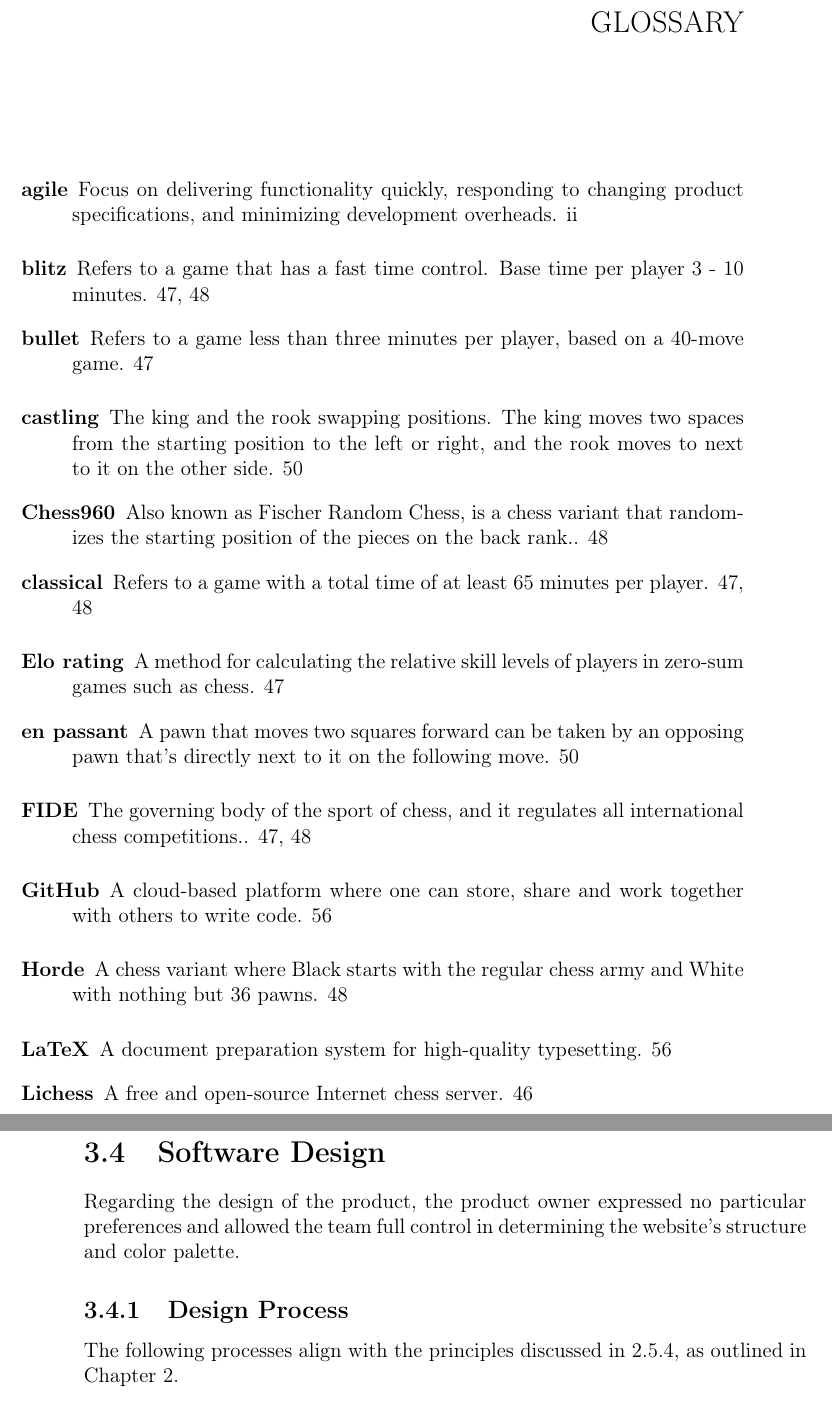
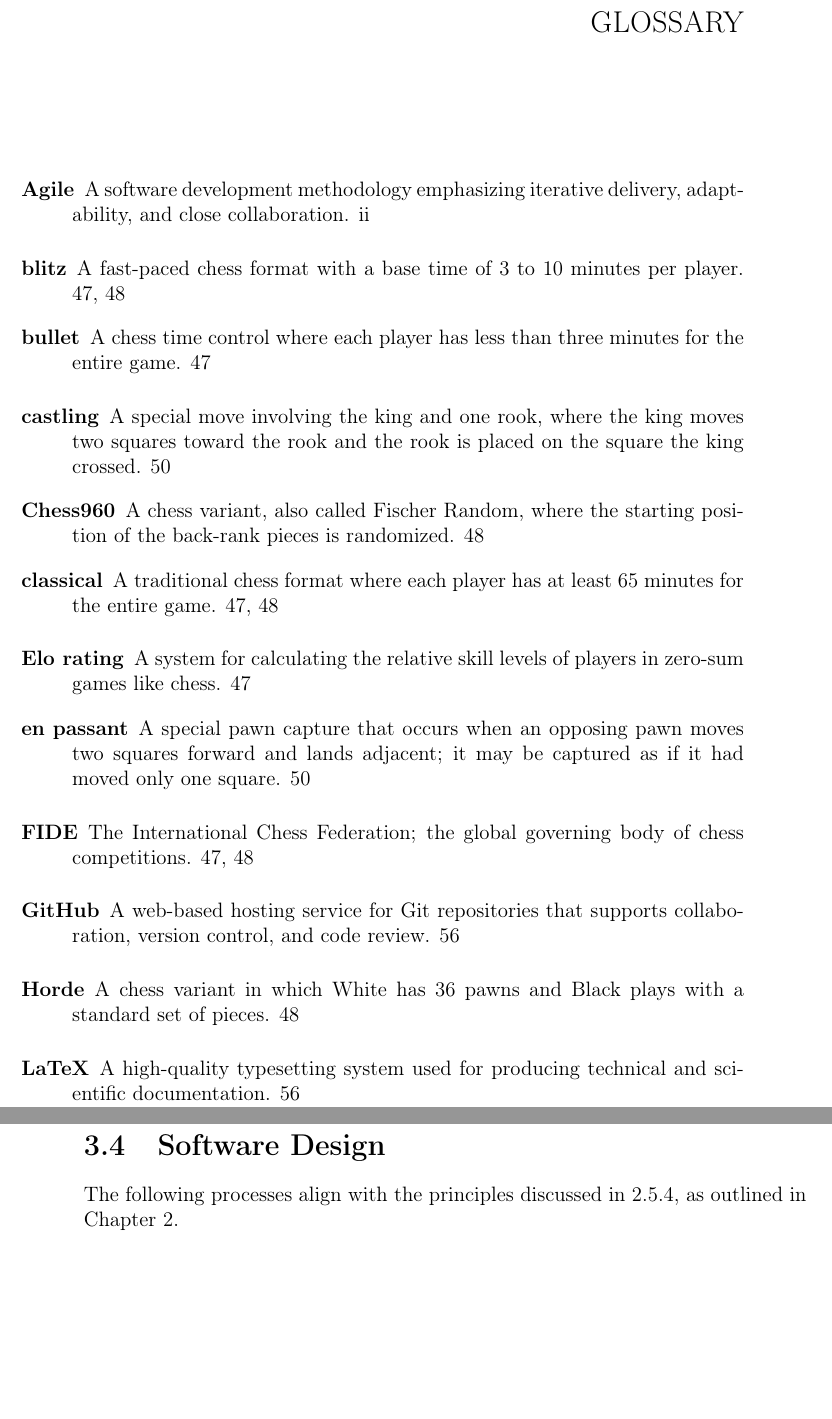
Before and after one commit to bachelor-gruppe-04/documentation, a LaTeX thesis (main.tex, which reads chapters/05-method.tex, preamble.tex): two parts of pages 14 and 43 of 76, joined at a grey line, cut so that both start at the same text, the shorter picture padded with empty space. Compiled offline with pdfLaTeX; TikZ figures are drawn from their code, not taken from saved files.

Commit message:
Minor changes to glossary descriptons

```diff
--- a/chapters/05-method.tex
+++ b/chapters/05-method.tex
@@ -255,11 +253,6 @@ For \textbf{code review}, the team used GitHub pull requests. Each issue was wor
 
 \section{Software Design}
 \label{sec:software-design}
-
-Regarding the design of the product, the product owner expressed no particular preferences and allowed the team full control in determining the website’s structure and color palette.
-
-\subsection{Design Process}
-\label{subsec:design-process}
 
 The following processes align with the principles discussed in \ref{subsubsec:usability-testing}, as outlined in Chapter~\ref{chp:theory}.
 
--- a/preamble.tex
+++ b/preamble.tex
@@ -145,12 +145,12 @@
 
 \newglossaryentry{castling}{
     name={castling},
-    description={The king and the rook swapping positions. The king moves two spaces from the starting position to the left or right, and the rook moves to next to it on the other side}
+    description={A special move involving the king and one rook, where the king moves two squares toward the rook and the rook is placed on the square the king crossed}
 }
 
 \newglossaryentry{en-passant}{
     name={en passant},
-    description={A pawn that moves two squares forward can be taken by an opposing pawn that’s directly next to it on the following move}
+    description={A special pawn capture that occurs when an opposing pawn moves two squares forward and lands adjacent; it may be captured as if it had moved only one square}
 }
 
 \newglossaryentry{promotion}{
@@ -170,28 +170,27 @@
 
 \newglossaryentry{fide}{
     name={FIDE},
-    description={The governing body of the sport of chess, and it regulates all international chess competitions.}
+    description={The International Chess Federation; the global governing body of chess competitions}
 }
 
 \newglossaryentry{elo}{
     name={Elo rating},
-    description={A method for calculating the relative skill levels of players in zero-sum games such as chess}
+    description={A system for calculating the relative skill levels of players in zero-sum games like chess}
 }
 
 \newglossaryentry{bullet}{
     name={bullet},
-    description={Refers to a game less than three minutes per player, based on a 40-move game}
+    description={A chess time control where each player has less than three minutes for the entire game}
 }
 
 \newglossaryentry{blitz}{
     name={blitz},
-    description={Refers to a game that has a fast time control. Base time per player 3 - 10 minutes}
+    description={A fast-paced chess format with a base time of 3 to 10 minutes per player}
 }
 
 \newglossaryentry{classical}{
     name={classical},
-    description={Refers to a game with a total time of at least 65 minutes per player}
+    description={A traditional chess format where each player has at least 65 minutes for the entire game}
 }
 
 \newglossaryentry{back-rank}{
-    name={back-rank},
@@ -200,12 +200,12 @@
 
 \newglossaryentry{chess960}{
     name={Chess960},
-    description={Also known as Fischer Random Chess, is a chess variant that randomizes the starting position of the pieces on the back rank.}
+    description={A chess variant, also called Fischer Random, where the starting position of the back-rank pieces is randomized}
 }
 
 \newglossaryentry{horde}{
     name={Horde},
-    description={A chess variant where Black starts with the regular chess army and White with nothing but 36 pawns}
+    description={A chess variant in which White has 36 pawns and Black plays with a standard set of pieces}
 }
 
 \newglossaryentry{racing-kings}{
@@ -220,7 +220,7 @@
 
 \newglossaryentry{github}{
     name={GitHub},
-    description={A cloud-based platform where one can store, share and work together with others to write code}
+    description={A web-based hosting service for Git repositories that supports collaboration, version control, and code review}
 }
 
 \newglossaryentry{repository}{
@@ -230,13 +230,13 @@
 }
 
 \newglossaryentry{agile}{
-    name={agile},
-    description={Focus on delivering functionality quickly, responding to changing product specifications, and minimizing development overheads}
+    name={Agile},
+    description={A software development methodology emphasizing iterative delivery, adaptability, and close collaboration}
 }
 
 \newglossaryentry{latex}{
     name={LaTeX},
-    description={A document preparation system for high-quality typesetting}
+    description={A high-quality typesetting system used for producing technical and scientific documentation}
 }
 
 \newglossaryentry{python}{
```
Also changed, not shown: chapters/cs kommentarer.tex (added, +11 -0 lines), chapters/05-method.tex (4 more changed lines), preamble.tex (27 more changed lines).
